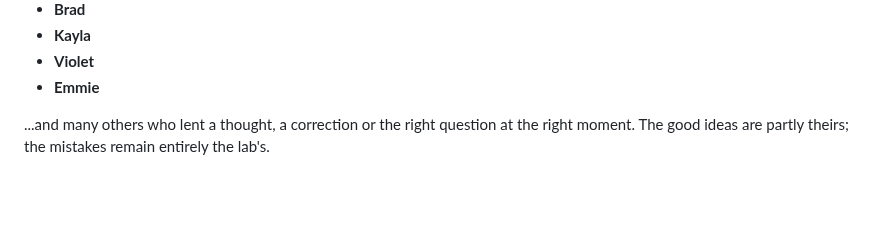
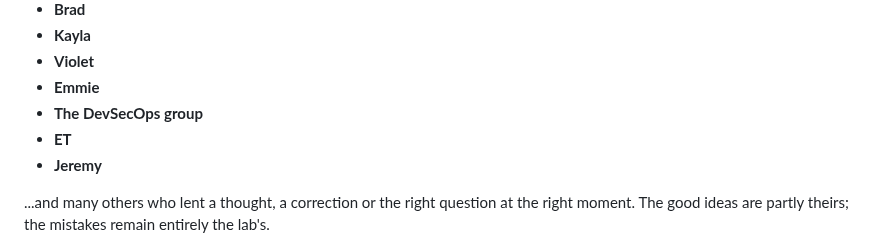
Before and after one commit to steveromine/lab-handbook, a Markdown page: site/content/credits.md, the part around the change. Drawn GitHub-style; blank space fills up the shorter version.

Commit message:
site: credit the DevSecOps group, ET and Jeremy

```diff
--- a/site/content/credits.md
+++ b/site/content/credits.md
@@ -24,6 +24,9 @@ plain stubbornness shaped how this lab approaches a problem. With thanks, in no
 - **Kayla**
 - **Violet**
 - **Emmie**
+- **The DevSecOps group**
+- **ET**
+- **Jeremy**
 
 ...and many others who lent a thought, a correction or the right question at the right moment.
 The good ideas are partly theirs; the mistakes remain entirely the lab's.
```
